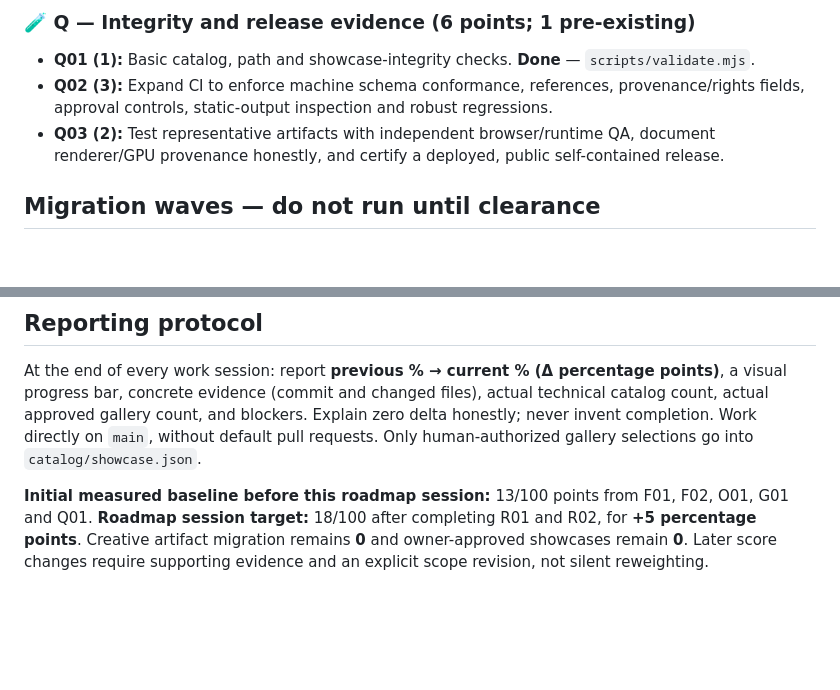
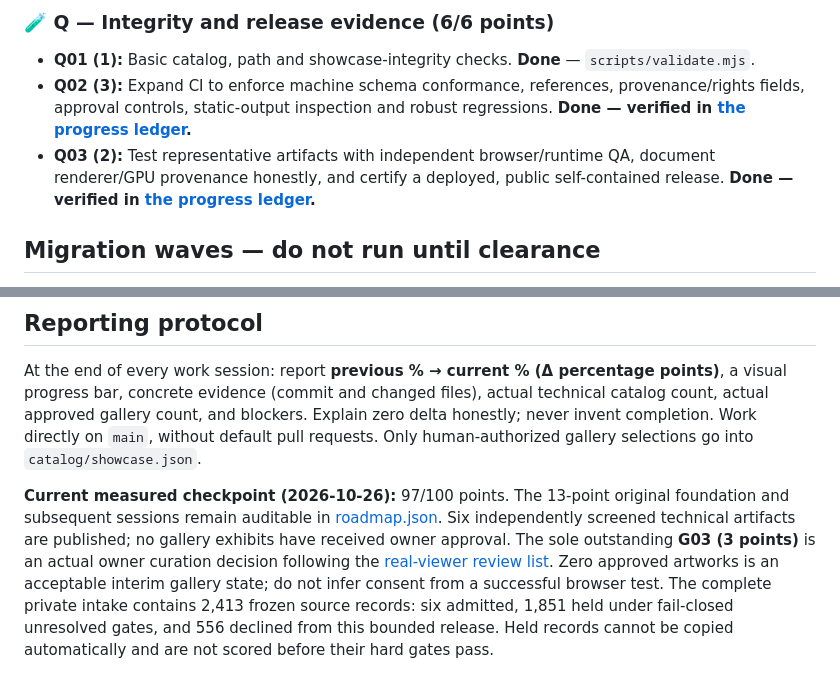
Before and after one commit to sguzman/sceneology, a Markdown page: docs/ROADMAP.md, 2 parts joined by grey strips. Drawn GitHub-style; blank space fills up the shorter version.

```diff
--- a/docs/ROADMAP.md
+++ b/docs/ROADMAP.md
@@ -70,9 +70,9 @@ All roadmap points and task states are authoritative in [roadmap.json](roadmap.j
 
-### 🧪 Q — Integrity and release evidence (6 points; 1 pre-existing)
+### 🧪 Q — Integrity and release evidence (6/6 points)
 
 - **Q01 (1):** Basic catalog, path and showcase-integrity checks. **Done** — `scripts/validate.mjs`.
-- **Q02 (3):** Expand CI to enforce machine schema conformance, references, provenance/rights fields, approval controls, static-output inspection and robust regressions.
-- **Q03 (2):** Test representative artifacts with independent browser/runtime QA, document renderer/GPU provenance honestly, and certify a deployed, public self-contained release.
+- **Q02 (3):** Expand CI to enforce machine schema conformance, references, provenance/rights fields, approval controls, static-output inspection and robust regressions. **Done — verified in [the progress ledger](roadmap.json).**
+- **Q03 (2):** Test representative artifacts with independent browser/runtime QA, document renderer/GPU provenance honestly, and certify a deployed, public self-contained release. **Done — verified in [the progress ledger](roadmap.json).**
 
 ## Migration waves — do not run until clearance
 
@@ -89,4 +89,4 @@ All roadmap points and task states are authoritative in [roadmap.json](roadmap.j
 
 At the end of every work session: report **previous % → current % (Δ percentage points)**, a visual progress bar, concrete evidence (commit and changed files), actual technical catalog count, actual approved gallery count, and blockers. Explain zero delta honestly; never invent completion. Work directly on `main`, without default pull requests. Only human-authorized gallery selections go into `catalog/showcase.json`.
 
-**Initial measured baseline before this roadmap session:** 13/100 points from F01, F02, O01, G01 and Q01. **Roadmap session target:** 18/100 after completing R01 and R02, for **+5 percentage points**. Creative artifact migration remains **0** and owner-approved showcases remain **0**. Later score changes require supporting evidence and an explicit scope revision, not silent reweighting.
+**Current measured checkpoint (2026-10-26):** 97/100 points. The 13-point original foundation and subsequent sessions remain auditable in [roadmap.json](roadmap.json). Six independently screened technical artifacts are published; no gallery exhibits have received owner approval. The sole outstanding **G03 (3 points)** is an actual owner curation decision following the [real-viewer review list](CURATION-REVIEW.md). Zero approved artworks is an acceptable interim gallery state; do not infer consent from a successful browser test. The complete private intake contains 2,413 frozen source records: six admitted, 1,851 held under fail-closed unresolved gates, and 556 declined from this bounded release. Held records cannot be copied automatically and are not scored before their hard gates pass.
```
Also changed, not shown: other parts of docs/ROADMAP.md (+23 -23 lines).
